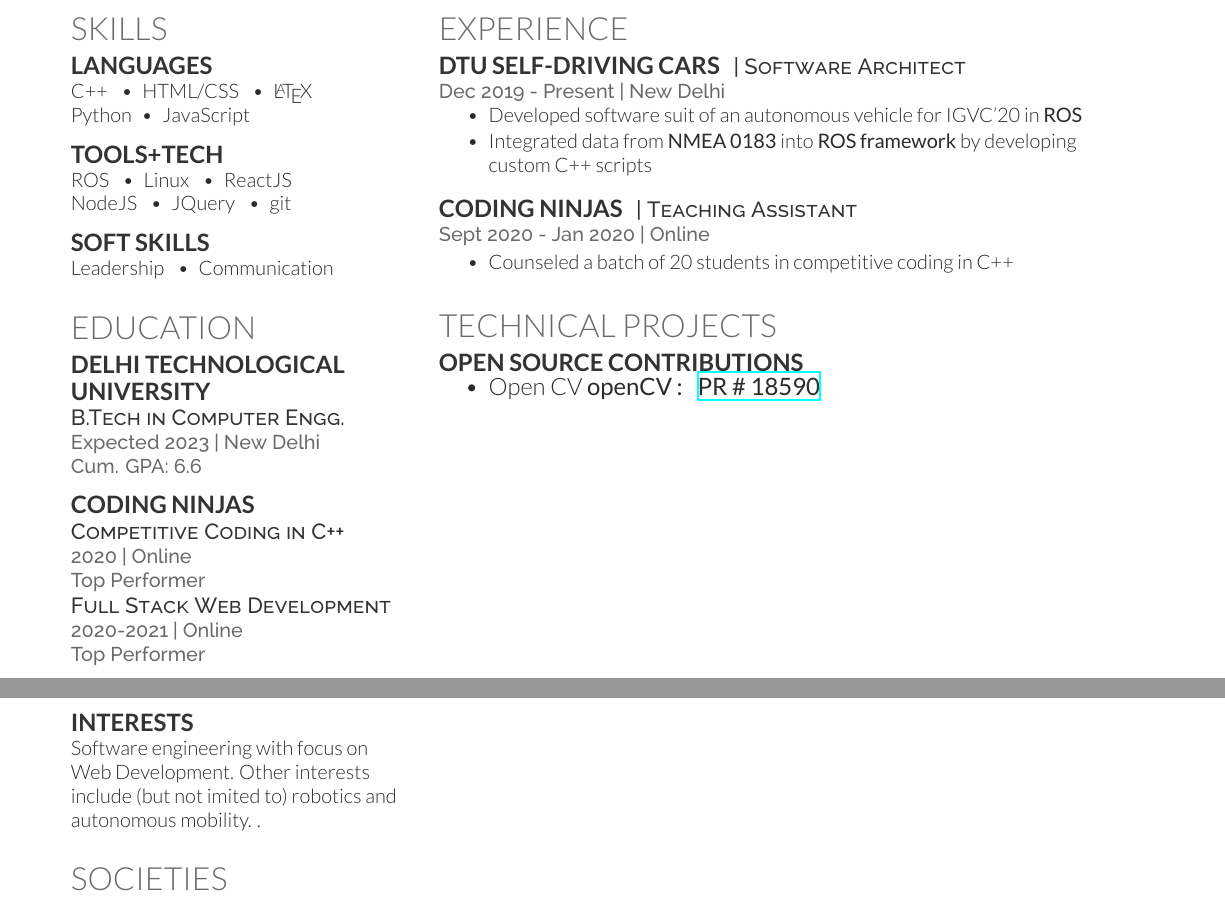
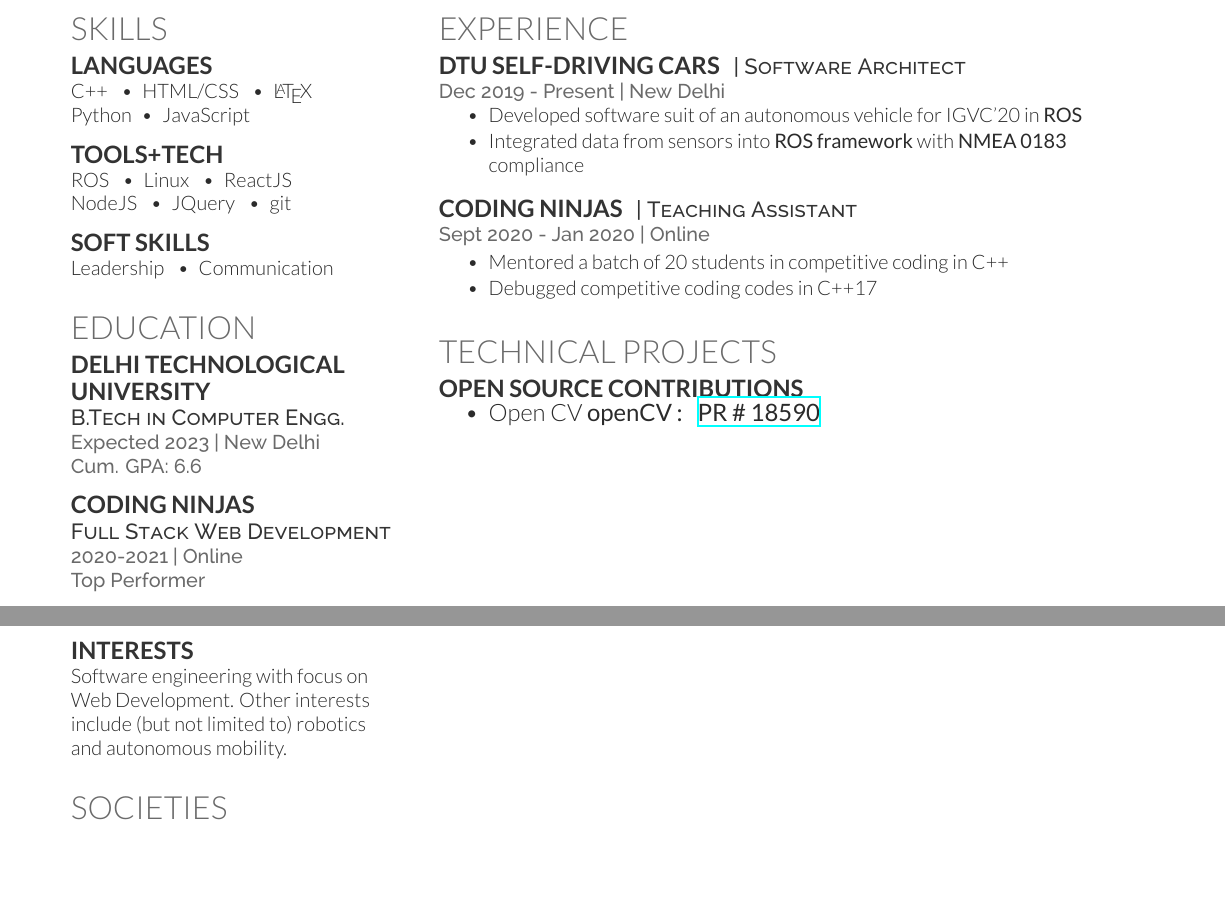
Before and after one commit to tanmayj2020/resume, a LaTeX CV (resume/krushnal.tex): two parts of the page, joined at a grey line, cut so that both start at the same text, the shorter picture padded with empty space. The pictures show the PDF file krushnal_CV.pdf that the author committed with the source.

Commit message:
updated resume

```diff
--- a/resume/krushnal.tex
+++ b/resume/krushnal.tex
@@ -63,8 +63,6 @@ Communication
 \sectionspace % Some whitespace after the section
 
 \subsection{Coding Ninjas}
-\descript{Competitive Coding in C++}
-\location{2020 | Online \\ Top Performer}
 \descript{Full Stack Web Development}
 \location{2020-2021 | Online \\ Top Performer}
 
@@ -99,7 +97,8 @@ My Portfolio: \textbf{krush.com} \\
 \subsection{Interests}
 Software engineering with focus on \\
 Web Development. Other interests include
-(but not imited to) robotics and autonomous mobility. .
+(but not limited to) robotics\\
+and autonomous mobility.
 
 \sectionspace % Some whitespace after the section
 
@@ -134,7 +133,7 @@ Web Development. Other interests include
 \vspace{\topsep}
 \begin{tightitemize}
 \item Developed software suit of an autonomous vehicle for IGVC'20 in {\bf ROS}
-\item Integrated data from {\bf{NMEA 0183}} into {\bf{ROS framework}} by developing \\ custom C++ scripts
+\item Integrated data from sensors into {\bf{ROS framework}} with {\bf{NMEA 0183}} compliance
 \end{tightitemize}
 
 \sectionspace % Some whitespace after the section
@@ -145,7 +144,8 @@ Web Development. Other interests include
 \descript{| Teaching Assistant}
 \location{Sept 2020 - Jan 2020 | Online}
 \begin{tightitemize}
-\item Counseled a batch of 20 students in competitive coding in C++
+\item Mentored a batch of 20 students in competitive coding in C++
+\item Debugged competitive coding codes in C++17
 \end{tightitemize}
 
 % \location{Nov 2020 - Jan 2020 | Online}
```
Also changed, not shown: krushnal_CV.pdf.
